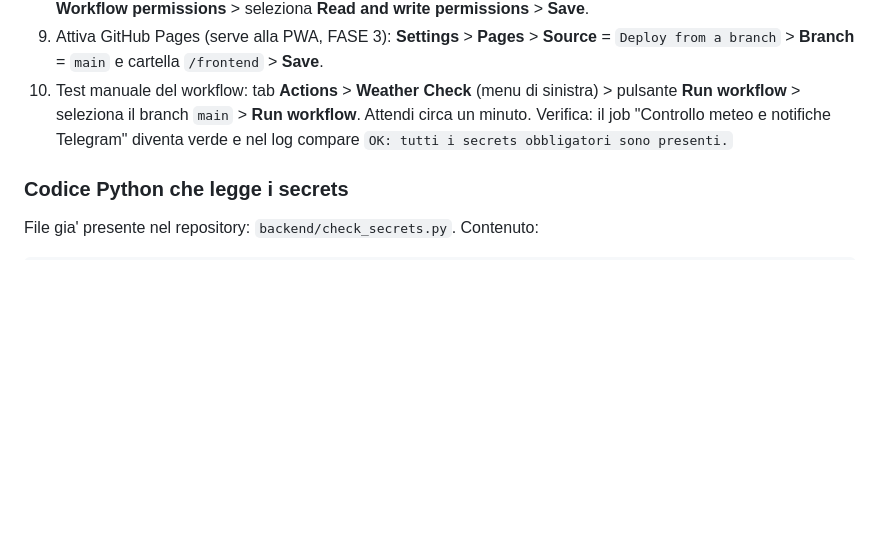
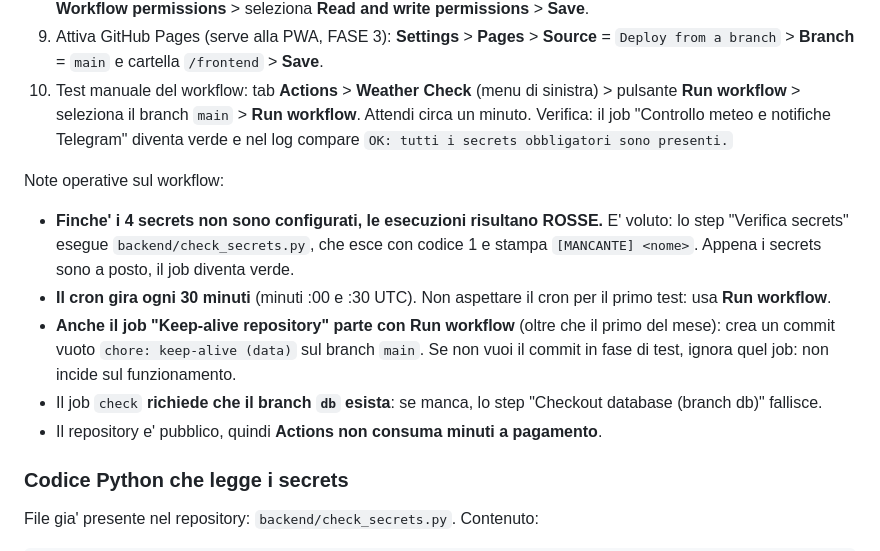
Before and after one commit to emilianofeletti-design/meteobot_telegram, a Markdown page: SETUP.md, the part around the change. GitHub-like rendering; blank space fills up the shorter version.

```diff
--- a/SETUP.md
+++ b/SETUP.md
@@ -317,6 +317,14 @@ Non servono altri secrets. `GITHUB_REPOSITORY` viene fornito automaticamente da
 9. Attiva GitHub Pages (serve alla PWA, FASE 3): **Settings** > **Pages** > **Source** = `Deploy from a branch` > **Branch** = `main` e cartella `/frontend` > **Save**.
 10. Test manuale del workflow: tab **Actions** > **Weather Check** (menu di sinistra) > pulsante **Run workflow** > seleziona il branch `main` > **Run workflow**. Attendi circa un minuto. Verifica: il job "Controllo meteo e notifiche Telegram" diventa verde e nel log compare `OK: tutti i secrets obbligatori sono presenti.`
 
+Note operative sul workflow:
+
+- **Finche' i 4 secrets non sono configurati, le esecuzioni risultano ROSSE.** E' voluto: lo step "Verifica secrets" esegue `backend/check_secrets.py`, che esce con codice 1 e stampa `[MANCANTE] <nome>`. Appena i secrets sono a posto, il job diventa verde.
+- **Il cron gira ogni 30 minuti** (minuti :00 e :30 UTC). Non aspettare il cron per il primo test: usa **Run workflow**.
+- **Anche il job "Keep-alive repository" parte con Run workflow** (oltre che il primo del mese): crea un commit vuoto `chore: keep-alive (data)` sul branch `main`. Se non vuoi il commit in fase di test, ignora quel job: non incide sul funzionamento.
+- Il job `check` **richiede che il branch `db` esista**: se manca, lo step "Checkout database (branch db)" fallisce.
+- Il repository e' pubblico, quindi **Actions non consuma minuti a pagamento**.
+
 ### Codice Python che legge i secrets
 
 File gia' presente nel repository: `backend/check_secrets.py`. Contenuto:
```
Also changed, not shown: CHECKLIST_SETUP.md (+15 -0 lines).
